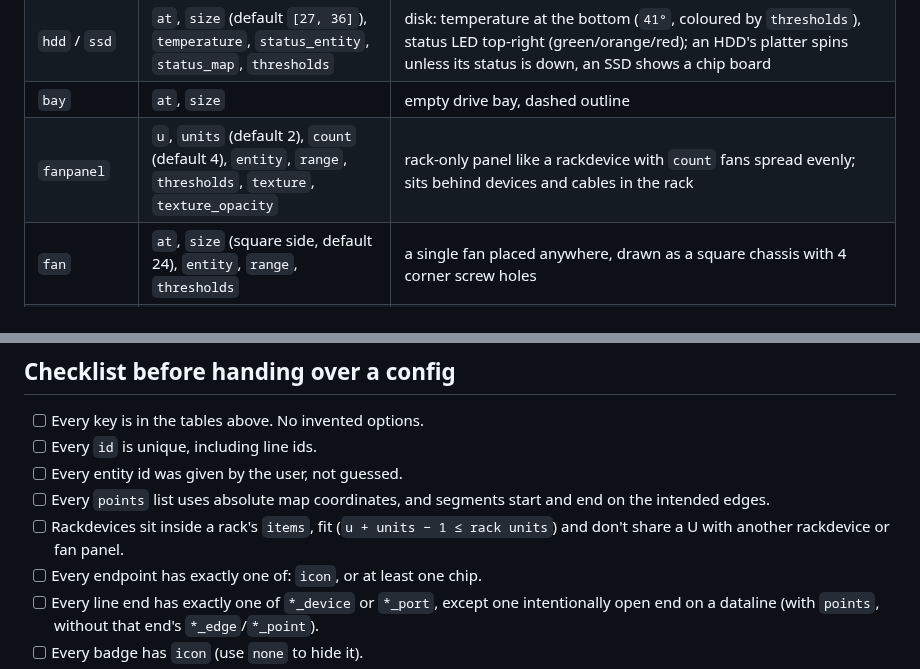
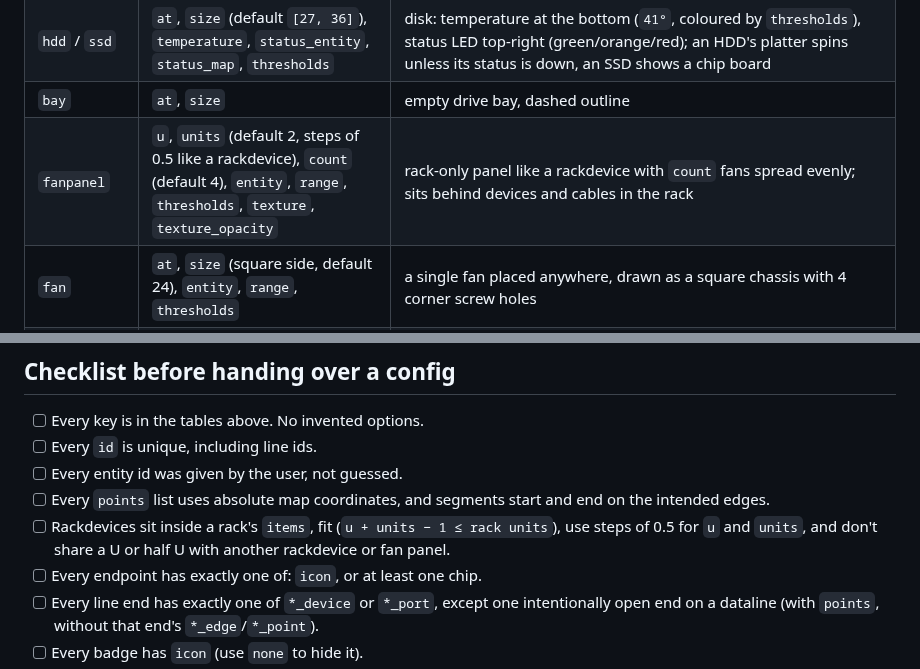
Before and after one commit to kjanas/ha-homelab-map, a Markdown page: AGENTS.md, 2 parts joined by grey strips. Drawn GitHub-style.

```diff
--- a/AGENTS.md
+++ b/AGENTS.md
@@ -75,7 +75,7 @@ powerlines: []
 | `pool` | `at`, `size: [w, h]`, `label`, `usage_entity`, `status_entity`, `status_map`, `thresholds`, `items` | storage pool (ZFS, RAID…) around its disks: fill = % used (coloured by `thresholds`; hatched when the usage entity has no data), outline from `status_entity` (e.g. `{ONLINE: ok, DEGRADED: warn, FAULTED: down}`), `label` on a tag centred on the bottom edge (it sticks out 5 px below) |
 | `hdd` / `ssd` | `at`, `size` (default `[27, 36]`), `temperature`, `status_entity`, `status_map`, `thresholds` | disk: temperature at the bottom (`41°`, coloured by `thresholds`), status LED top-right (green/orange/red); an HDD's platter spins unless its status is down, an SSD shows a chip board |
 | `bay` | `at`, `size` | empty drive bay, dashed outline |
-| `fanpanel` | `u`, `units` (default 2), `count` (default 4), `entity`, `range`, `thresholds`, `texture`, `texture_opacity` | rack-only panel like a rackdevice with `count` fans spread evenly; sits behind devices and cables in the rack |
+| `fanpanel` | `u`, `units` (default 2, steps of 0.5 like a rackdevice), `count` (default 4), `entity`, `range`, `thresholds`, `texture`, `texture_opacity` | rack-only panel like a rackdevice with `count` fans spread evenly; sits behind devices and cables in the rack |
 | `fan` | `at`, `size` (square side, default 24), `entity`, `range`, `thresholds` | a single fan placed anywhere, drawn as a square chassis with 4 corner screw holes |
 | `port` | `at` (relative to its `ports`), `entity`, `speed` (overrides the container's) | white = up at expected speed or faster, orange = slower, dimmed = no link; `icon` comes from the container only |
 
@@ -254,7 +255,7 @@ This goes inside the switch's `items`. A line to the TV then uses `end_port: swi
 - [ ] Every `id` is unique, including line ids.
 - [ ] Every entity id was given by the user, not guessed.
 - [ ] Every `points` list uses absolute map coordinates, and segments start and end on the intended edges.
-- [ ] Rackdevices sit inside a rack's `items`, fit (`u + units − 1 ≤ rack units`) and don't share a U with another rackdevice or fan panel.
+- [ ] Rackdevices sit inside a rack's `items`, fit (`u + units − 1 ≤ rack units`), use steps of 0.5 for `u` and `units`, and don't share a U or half U with another rackdevice or fan panel.
 - [ ] Every endpoint has exactly one of: `icon`, or at least one chip.
 - [ ] Every line end has exactly one of `*_device` or `*_port`, except one intentionally open end on a dataline (with `points`, without that end's `*_edge`/`*_point`).
 - [ ] Every badge has `icon` (use `none` to hide it).
```
Also changed, not shown: other parts of AGENTS.md (+7 -5 lines), CHANGELOG.md (+6 -0 lines), docs/configuration.md (+22 -4 lines), docs/images/rack_half.png (added), 4 other files.
